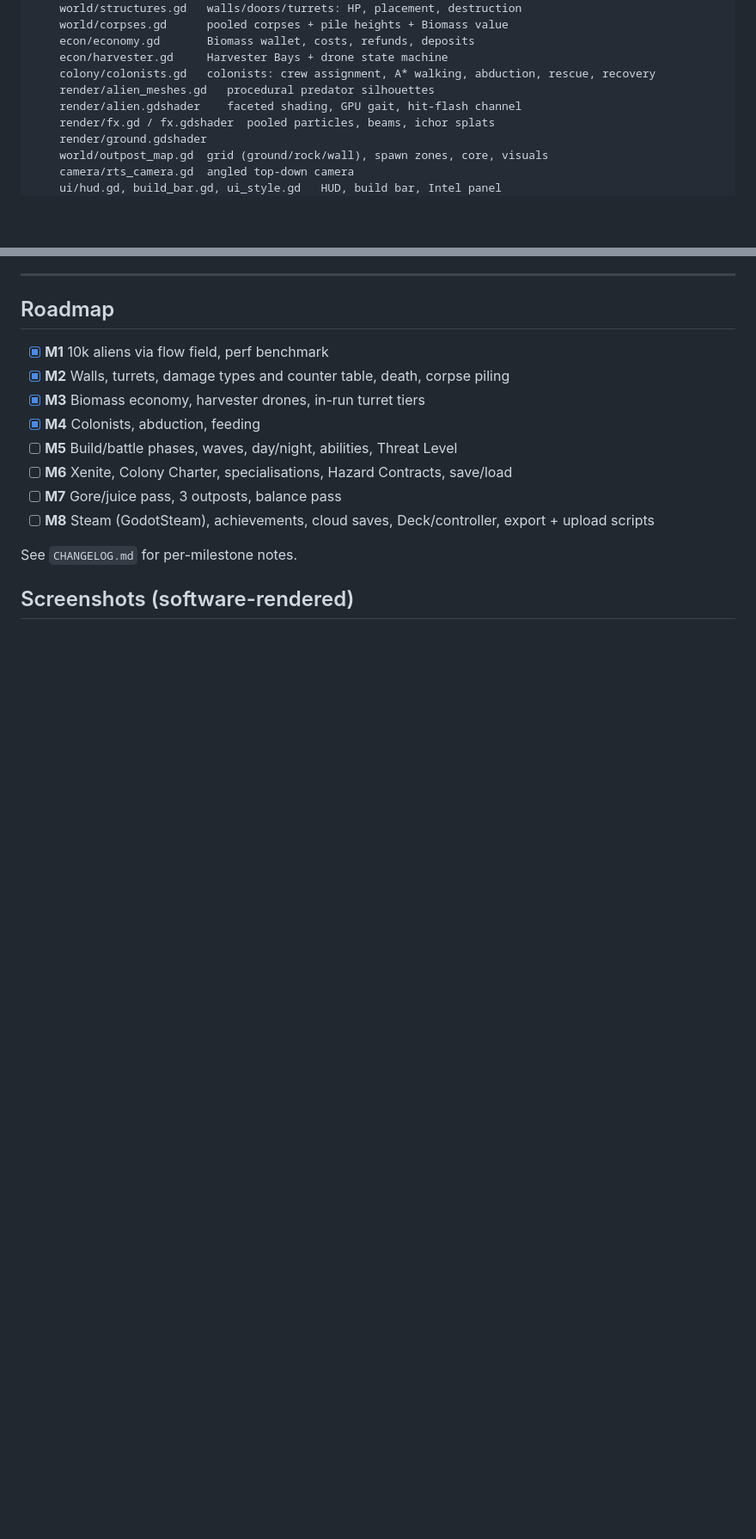
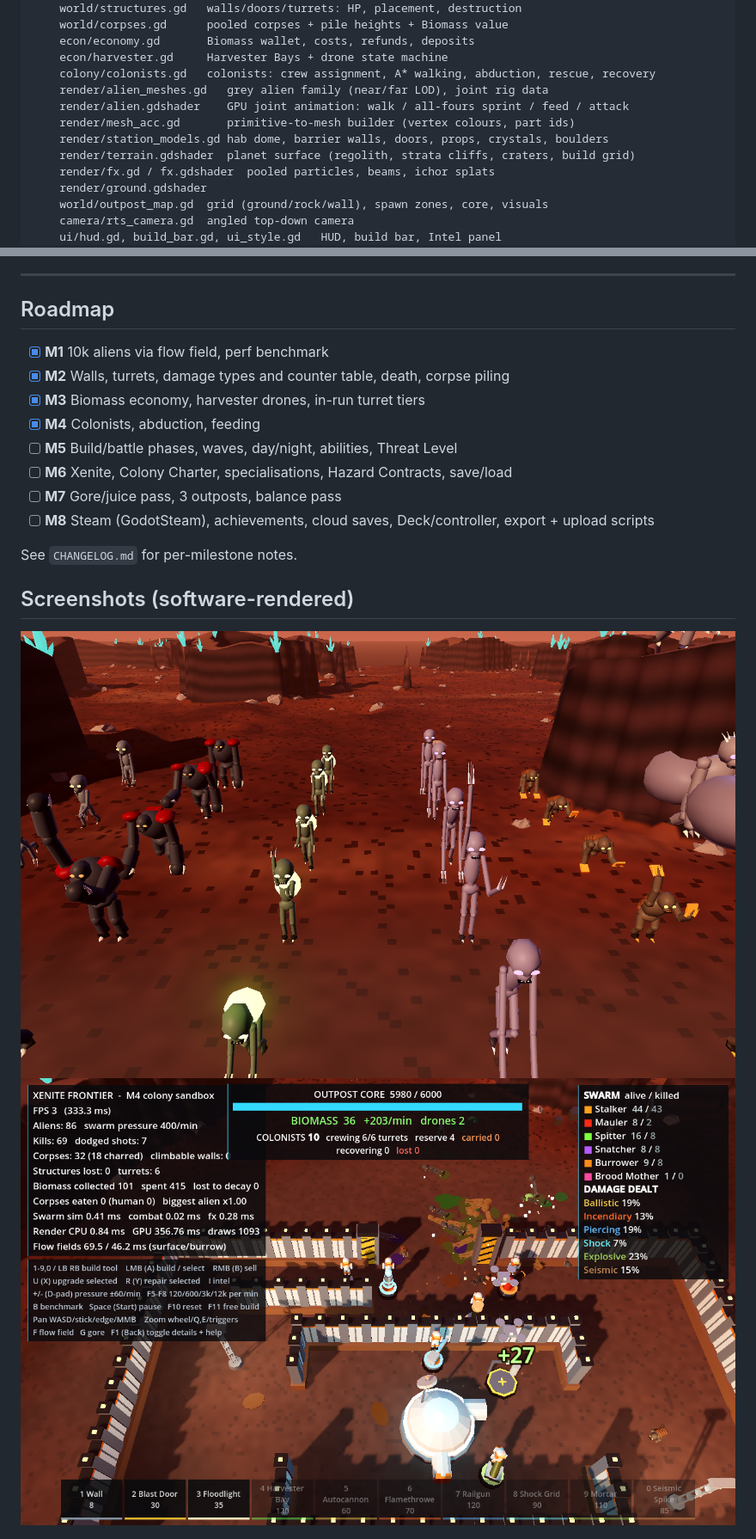
Before and after one commit to Bomjars/Bot, a Markdown page: xenite_frontier/README.md, 2 parts joined by grey strips. Shown at 86% size. GitHub-like rendering; pictures changed too: xenite_frontier/docs/m45_aliens.png (added), xenite_frontier/docs/m45_outpost.png (added); blank space fills up the shorter version.

```diff
--- a/xenite_frontier/README.md
+++ b/xenite_frontier/README.md
@@ -257,8 +287,11 @@ xenite_frontier/
     econ/economy.gd       Biomass wallet, costs, refunds, deposits
     econ/harvester.gd     Harvester Bays + drone state machine
     colony/colonists.gd   colonists: crew assignment, A* walking, abduction, rescue, recovery
-    render/alien_meshes.gd   procedural predator silhouettes
-    render/alien.gdshader    faceted shading, GPU gait, hit-flash channel
+    render/alien_meshes.gd   grey alien family (near/far LOD), joint rig data
+    render/alien.gdshader    GPU joint animation: walk / all-fours sprint / feed / attack
+    render/mesh_acc.gd       primitive-to-mesh builder (vertex colours, part ids)
+    render/station_models.gd hab dome, barrier walls, doors, props, crystals, boulders
+    render/terrain.gdshader  planet surface (regolith, strata cliffs, craters, build grid)
     render/fx.gd / fx.gdshader  pooled particles, beams, ichor splats
     render/ground.gdshader
     world/outpost_map.gd  grid (ground/rock/wall), spawn zones, core, visuals
@@ -312,6 +340,9 @@ See `CHANGELOG.md` for per-milestone notes.
 
 ## Screenshots (software-rendered)
 
+![M4.5: the grey alien family - walking, sprinting on all fours, attacking, feeding](docs/m45_aliens.png)
+![M4.5: Mars-base outpost on the alien planet](docs/m45_outpost.png)
+
 ![M4: colonist bar, event feed of abductions and rescues, crewed Autocannon in the Inspector](docs/m4_colony.png)
 
 ![M3: Biomass HUD, harvester drones, tier II Autocannon in the Inspector, unaffordable tools greyed](docs/m3_economy.png)
```
Also changed, not shown: other parts of xenite_frontier/README.md (+36 -11 lines), xenite_frontier/CHANGELOG.md (+37 -0 lines), xenite_frontier/art/README.md (added, +23 -0 lines), xenite_frontier/docs/m45_aliens_b.png (added), 4 other files.
